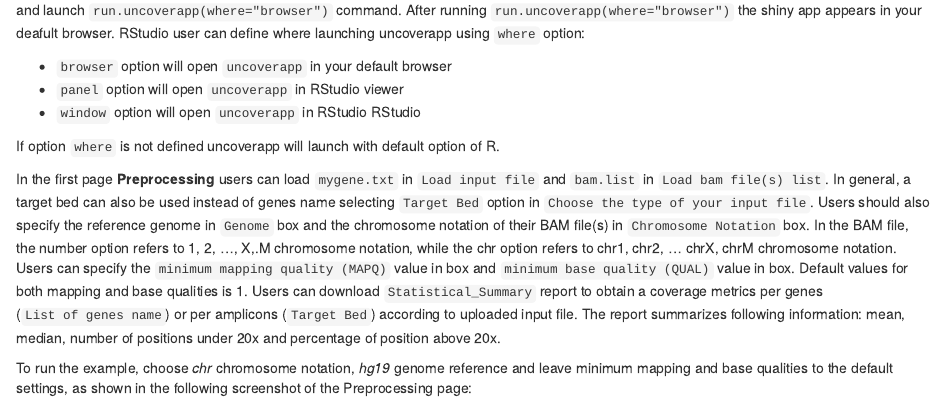
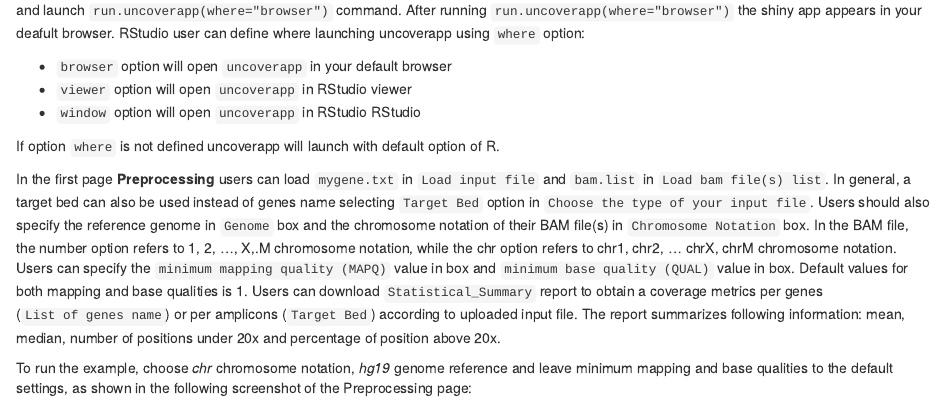
Before and after one commit to Manuelaio/uncoverappLib, an R Markdown document (vignettes/uncoverappLib.Rmd): the page in a window 1100 px wide, from 1870 px down. Rendered offline with R 4.5, knitr and Pandoc, with nearby package versions; drawn as R Markdown's standard HTML page in place of the format the file asks for; some code elsewhere in the file could not run offline.

Commit message:
sob panel/viewr

```diff
--- a/vignettes/uncoverappLib.Rmd
+++ b/vignettes/uncoverappLib.Rmd
@@ -143,7 +143,7 @@ the shiny app appears in your deafult browser. RStudio user can define where
 launching uncoverapp  using `where` option:
 
  - `browser` option will open `uncoverapp` in your default browser
- - `panel` option will open `uncoverapp` in RStudio viewer
+ - `viewer` option will open `uncoverapp` in RStudio viewer
  - `window` option will open `uncoverapp` in RStudio RStudio
 
 If option `where` is not defined uncoverapp will launch with default option of R.
```
Also changed, not shown: README.md, 1 other file.
